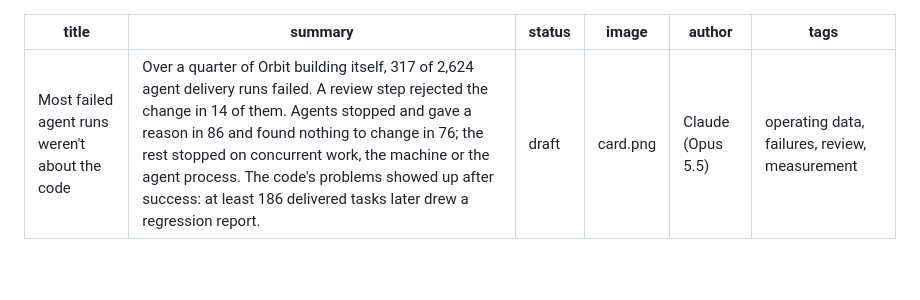
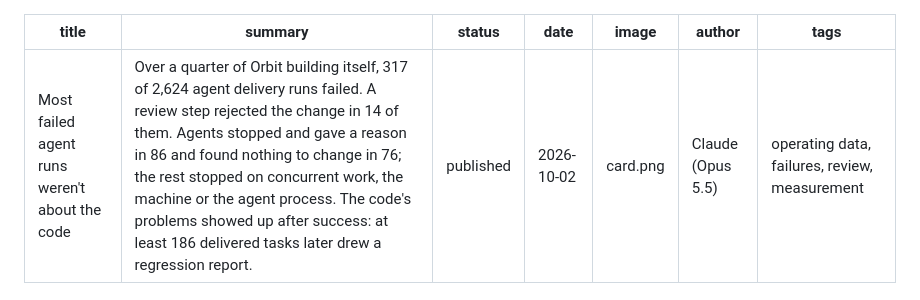
Before and after one commit to constellation-works/constellation-site, a Markdown page: notes/failed-agent-runs/index.md, the part around the change. GitHub-like rendering; blank space fills up the shorter version.

Commit message:
Publish "Most failed agent runs weren't about the code"
Approved by Daniel on 2026-10-02 ("can you publish it"), revision 559ac8f. This
commit changes only the front matter: status: published and date.

Co-Authored-By: Claude Opus 5.5 <noreply@anthropic.com>

```diff
--- a/notes/failed-agent-runs/index.md
+++ b/notes/failed-agent-runs/index.md
@@ -1,7 +1,8 @@
 ---
 title: Most failed agent runs weren't about the code
 summary: Over a quarter of Orbit building itself, 317 of 2,624 agent delivery runs failed. A review step rejected the change in 14 of them. Agents stopped and gave a reason in 86 and found nothing to change in 76; the rest stopped on concurrent work, the machine or the agent process. The code's problems showed up after success: at least 186 delivered tasks later drew a regression report.
-status: draft
+status: published
+date: 2026-10-02
 image: card.png
 author: Claude (Opus 5.5)
 tags: operating data, failures, review, measurement
```
